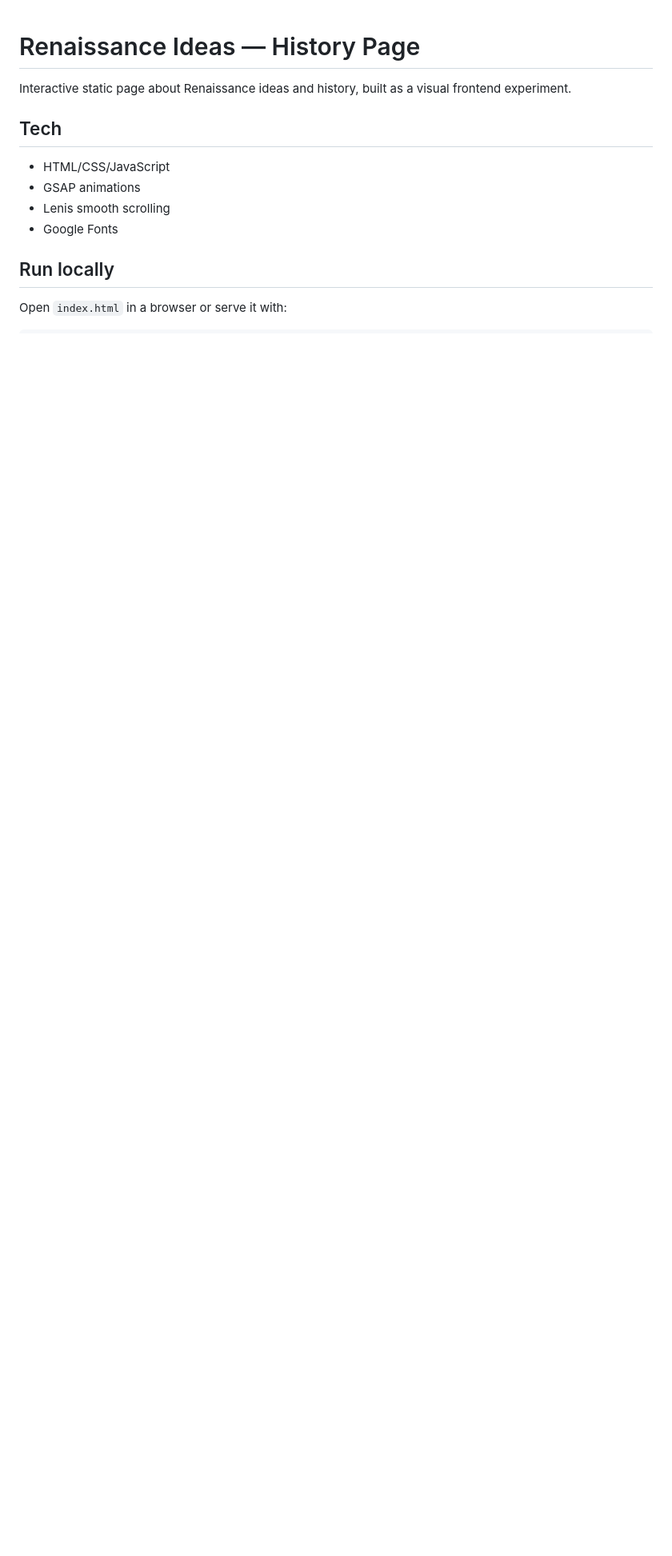
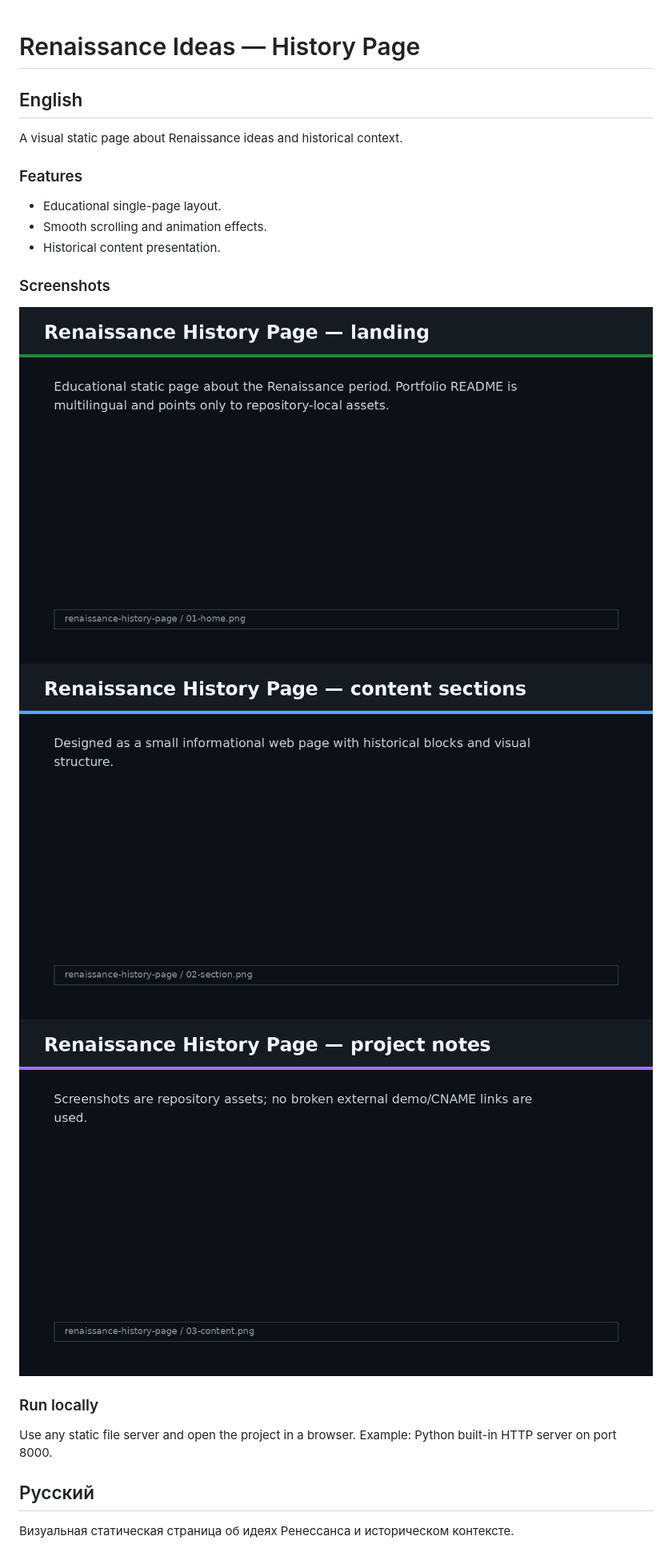
Before and after one commit to TheSashaDev/renaissance-history-page, a Markdown page: README.md, the part around the change printed below. Shown: that part at 80% size. Drawn GitHub-style; pictures changed too: docs/screenshots/01-home.png (added), docs/screenshots/02-section.png (added), docs/screenshots/03-content.png (added); blank space fills up the shorter version.

Commit message:
Improve portfolio README and screenshots

```diff
--- a/README.md
+++ b/README.md
@@ -1,15 +1,21 @@
 # Renaissance Ideas — History Page
 
-Interactive static page about Renaissance ideas and history, built as a visual frontend experiment.
+## English
+A visual static page about Renaissance ideas and historical context.
 
-## Tech
+### Features
+- Educational single-page layout.
+- Smooth scrolling and animation effects.
+- Historical content presentation.
 
-- HTML/CSS/JavaScript
-- GSAP animations
-- Lenis smooth scrolling
-- Google Fonts
+### Screenshots
+![Screenshot 1](docs/screenshots/01-home.png)
+![Screenshot 2](docs/screenshots/02-section.png)
+![Screenshot 3](docs/screenshots/03-content.png)
 
-## Run locally
+### Run locally
+Use any static file server and open the project in a browser. Example: Python built-in HTTP server on port 8000.
 
-Open `index.html` in a browser or serve it with:
+## Русский
+Визуальная статическая страница об идеях Ренессанса и историческом контексте.
 
```
Also changed, not shown: other parts of README.md (+26 -5 lines).
